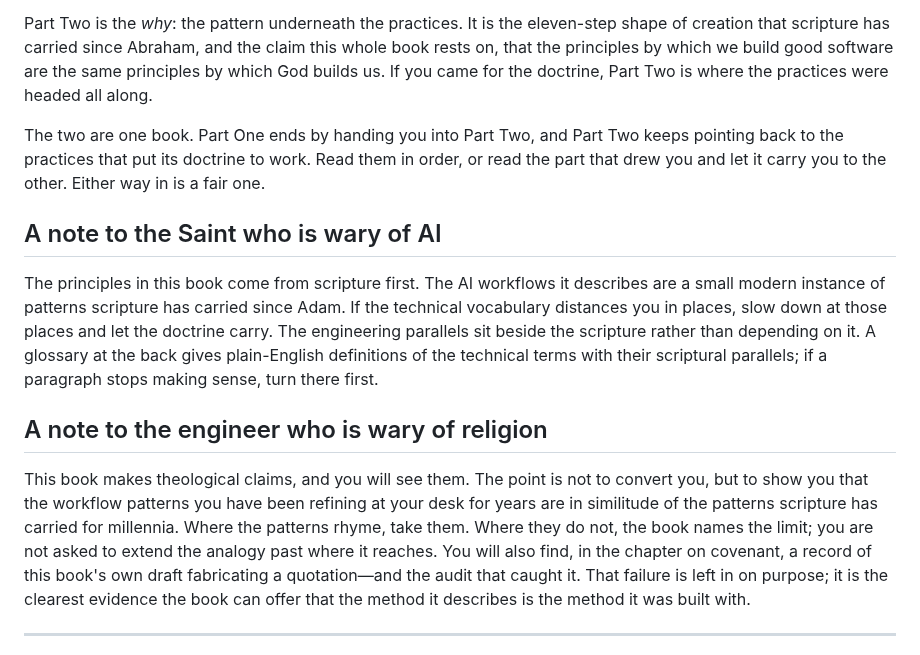
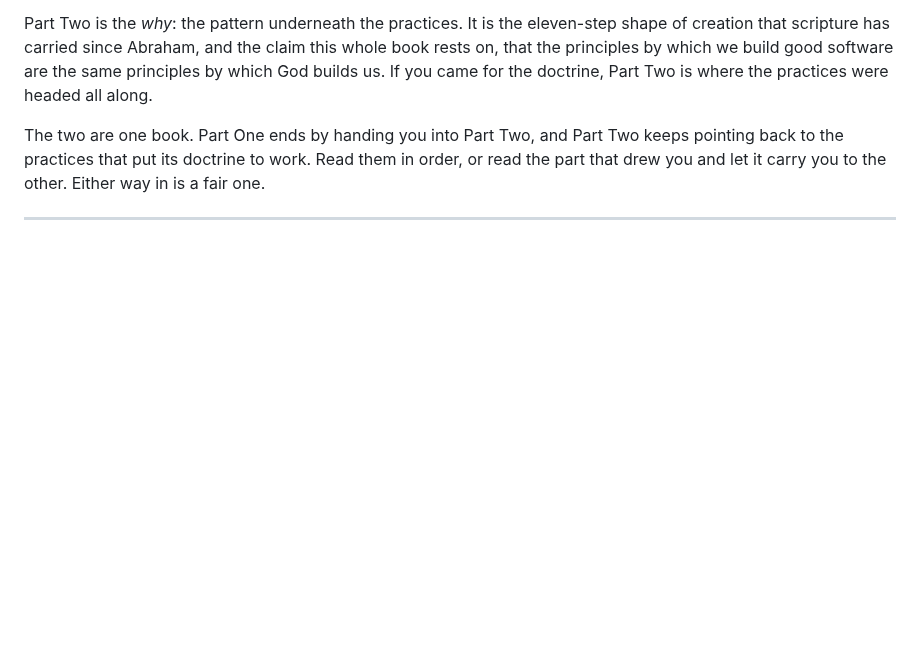
Before and after one commit to cpuchip/scripture-book, a Markdown page: src/chapters/00_preface.md, the part around the change. GitHub-like rendering; blank space fills up the shorter version.

Commit message:
book(front): cut the two-audience preface notes (Michael's call)
The standalone "A note to the Saint who is wary of AI" / "A note to the
engineer who is wary of religion" sections are removed. With the new
"How, and Why" passage doing the orientation, three framing headings in a
row was heavy front matter; the front-porch plan had always intended the
"two wary tribes" framing to be absorbed, not kept alongside the structure.

Nothing load-bearing is lost: the fabrication-audit hook the engineer note
pointed at still lives, fully, in Chapter 6's production note (the fabricated
D&C 104:11-12, the audit that caught it, the D&C 82:10 frame). The preface
now flows How-and-Why -> voice note -> chapter-endings note. Rebuilt + verified
the notes are gone from all outputs.

Co-Authored-By: Claude Opus 4.8 <noreply@anthropic.com>

```diff
--- a/src/chapters/00_preface.md
+++ b/src/chapters/00_preface.md
@@ -24,14 +24,6 @@ Part Two is the *why*: the pattern underneath the practices. It is the eleven-st
 
 The two are one book. Part One ends by handing you into Part Two, and Part Two keeps pointing back to the practices that put its doctrine to work. Read them in order, or read the part that drew you and let it carry you to the other. Either way in is a fair one.
 
-## A note to the Saint who is wary of AI
-
-The principles in this book come from scripture first. The AI workflows it describes are a small modern instance of patterns scripture has carried since Adam. If the technical vocabulary distances you in places, slow down at those places and let the doctrine carry. The engineering parallels sit beside the scripture rather than depending on it. A glossary at the back gives plain-English definitions of the technical terms with their scriptural parallels; if a paragraph stops making sense, turn there first.
-
-## A note to the engineer who is wary of religion
-
-This book makes theological claims, and you will see them. The point is not to convert you, but to show you that the workflow patterns you have been refining at your desk for years are in similitude of the patterns scripture has carried for millennia. Where the patterns rhyme, take them. Where they do not, the book names the limit; you are not asked to extend the analogy past where it reaches. You will also find, in the chapter on covenant, a record of this book's own draft fabricating a quotation—and the audit that caught it. That failure is left in on purpose; it is the clearest evidence the book can offer that the method it describes is the method it was built with.
-
 ---
 
 A note on voice: throughout this book, "I" marks moments of personal experience — when I am recounting a specific memory, decision, or moment from my own life. "We" is the collaborative voice: between human and AI agents, like between collaborators on a project, and between writer and reader walking the same path together. The Epilogue is the one exception — there, "I" steps over to the AI agent who has been co-writing, as a deliberate inversion to close the loop.
```
